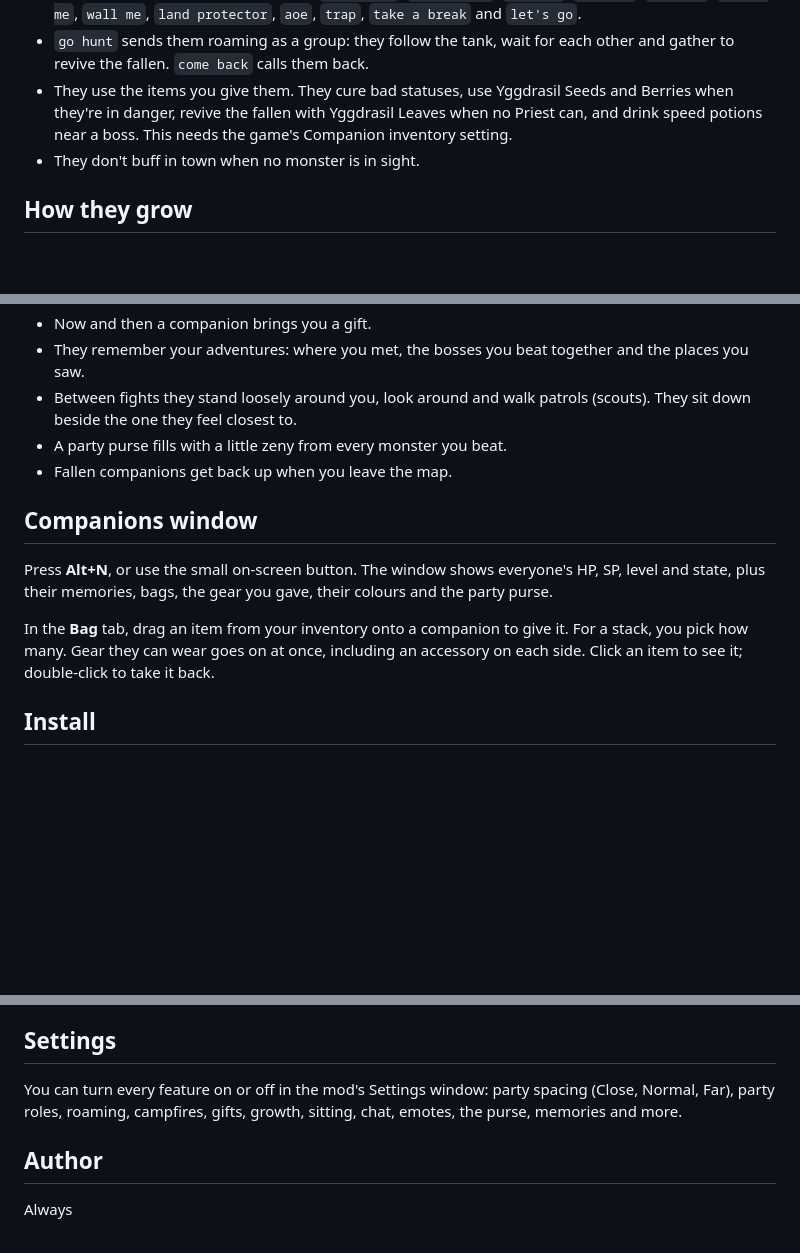
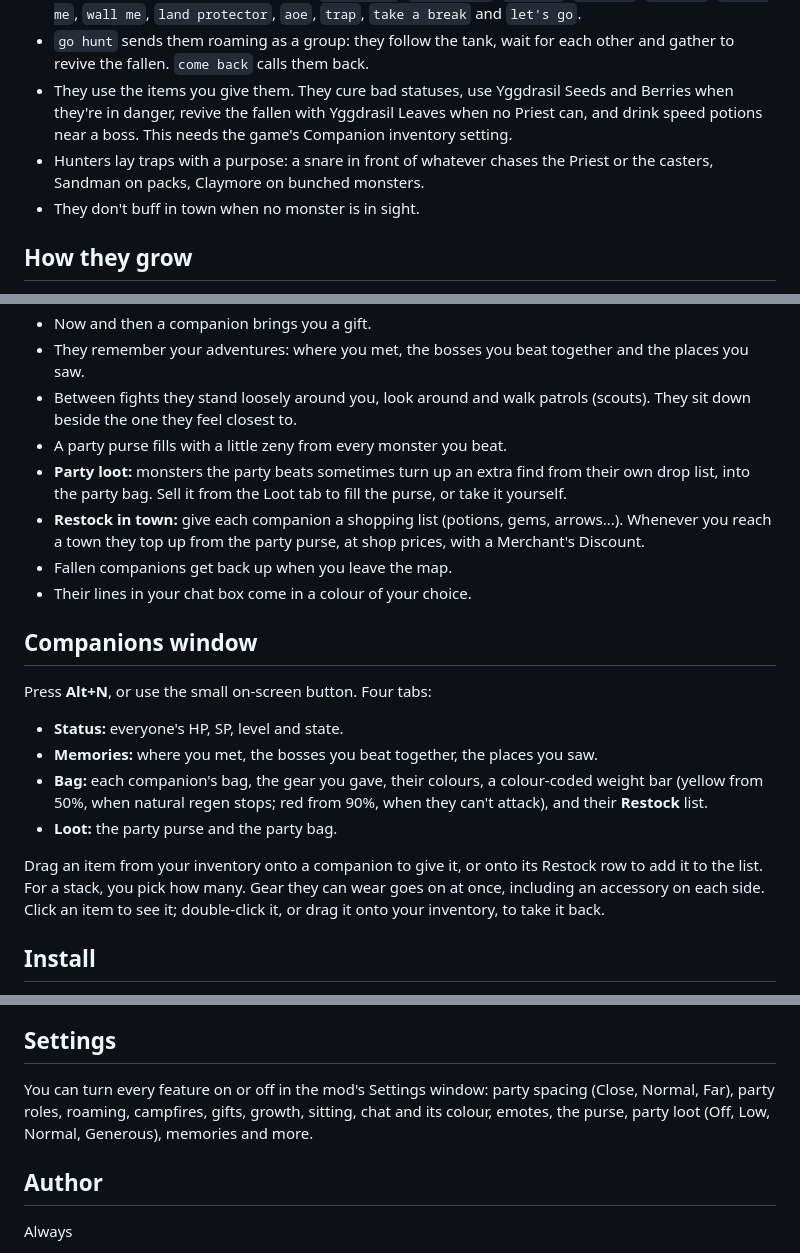
Before and after one commit to AlwaysGH/companion-party-overhaul, a Markdown page: README.md, 3 parts joined by grey strips. Drawn GitHub-style; blank space fills up the shorter version.

```diff
--- a/README.md
+++ b/README.md
@@ -14,6 +14,7 @@ Your companions as a real party of people who live in this world with you. This
 - You give orders in party chat, such as `assist me`, `free fight`, `regroup`, `heal me`, `buff me`, `kyrie me`, `wall me`, `land protector`, `aoe`, `trap`, `take a break` and `let's go`.
 - `go hunt` sends them roaming as a group: they follow the tank, wait for each other and gather to revive the fallen. `come back` calls them back.
 - They use the items you give them. They cure bad statuses, use Yggdrasil Seeds and Berries when they're in danger, revive the fallen with Yggdrasil Leaves when no Priest can, and drink speed potions near a boss. This needs the game's Companion inventory setting.
+- Hunters lay traps with a purpose: a snare in front of whatever chases the Priest or the casters, Sandman on packs, Claymore on bunched monsters.
 - They don't buff in town when no monster is in sight.
 
 ## How they grow
@@ -30,13 +31,21 @@ Your companions as a real party of people who live in this world with you. This
 - They remember your adventures: where you met, the bosses you beat together and the places you saw.
 - Between fights they stand loosely around you, look around and walk patrols (scouts). They sit down beside the one they feel closest to.
 - A party purse fills with a little zeny from every monster you beat.
+- **Party loot:** monsters the party beats sometimes turn up an extra find from their own drop list, into the party bag. Sell it from the Loot tab to fill the purse, or take it yourself.
+- **Restock in town:** give each companion a shopping list (potions, gems, arrows...). Whenever you reach a town they top up from the party purse, at shop prices, with a Merchant's Discount.
 - Fallen companions get back up when you leave the map.
+- Their lines in your chat box come in a colour of your choice.
 
 ## Companions window
 
-Press **Alt+N**, or use the small on-screen button. The window shows everyone's HP, SP, level and state, plus their memories, bags, the gear you gave, their colours and the party purse.
+Press **Alt+N**, or use the small on-screen button. Four tabs:
 
-In the **Bag** tab, drag an item from your inventory onto a companion to give it. For a stack, you pick how many. Gear they can wear goes on at once, including an accessory on each side. Click an item to see it; double-click to take it back.
+- **Status:** everyone's HP, SP, level and state.
+- **Memories:** where you met, the bosses you beat together, the places you saw.
+- **Bag:** each companion's bag, the gear you gave, their colours, a colour-coded weight bar (yellow from 50%, when natural regen stops; red from 90%, when they can't attack), and their **Restock** list.
+- **Loot:** the party purse and the party bag.
+
+Drag an item from your inventory onto a companion to give it, or onto its Restock row to add it to the list. For a stack, you pick how many. Gear they can wear goes on at once, including an accessory on each side. Click an item to see it; double-click it, or drag it onto your inventory, to take it back.
 
 ## Install
 
@@ -53,7 +62,7 @@ On renewal the mod loads and the talk, memories, campfires, gifts and window wor
 
 ## Settings
 
-You can turn every feature on or off in the mod's Settings window: party spacing (Close, Normal, Far), party roles, roaming, campfires, gifts, growth, sitting, chat, emotes, the purse, memories and more.
+You can turn every feature on or off in the mod's Settings window: party spacing (Close, Normal, Far), party roles, roaming, campfires, gifts, growth, sitting, chat and its colour, emotes, the purse, party loot (Off, Low, Normal, Generous), memories and more.
 
 ## Author
 
```
